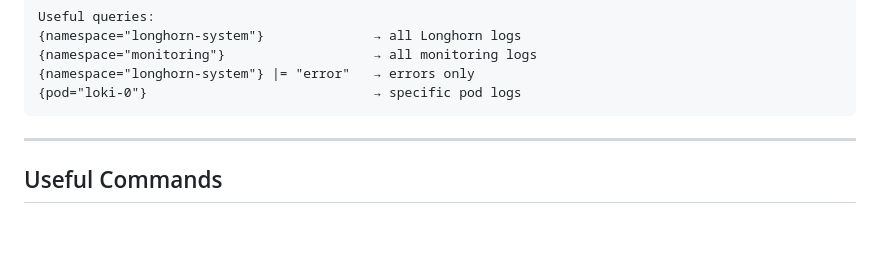
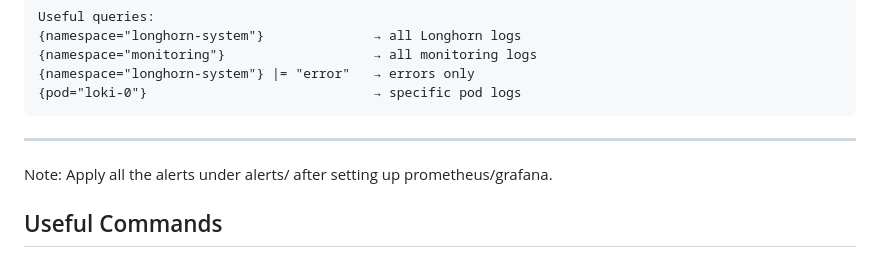
Before and after one commit to Adnan10101/DNA_cloud, a Markdown page: services/dnaserver-monitor-stack/monitoring-stack-guide.md, the part around the change. Drawn GitHub-style; blank space fills up the shorter version.

```diff
--- a/services/dnaserver-monitor-stack/monitoring-stack-guide.md
+++ b/services/dnaserver-monitor-stack/monitoring-stack-guide.md
@@ -292,6 +292,8 @@ Useful queries:
 
 ---
 
+Note: Apply all the alerts under alerts/ after setting up prometheus/grafana.
+
 
 ## Useful Commands
 
```
